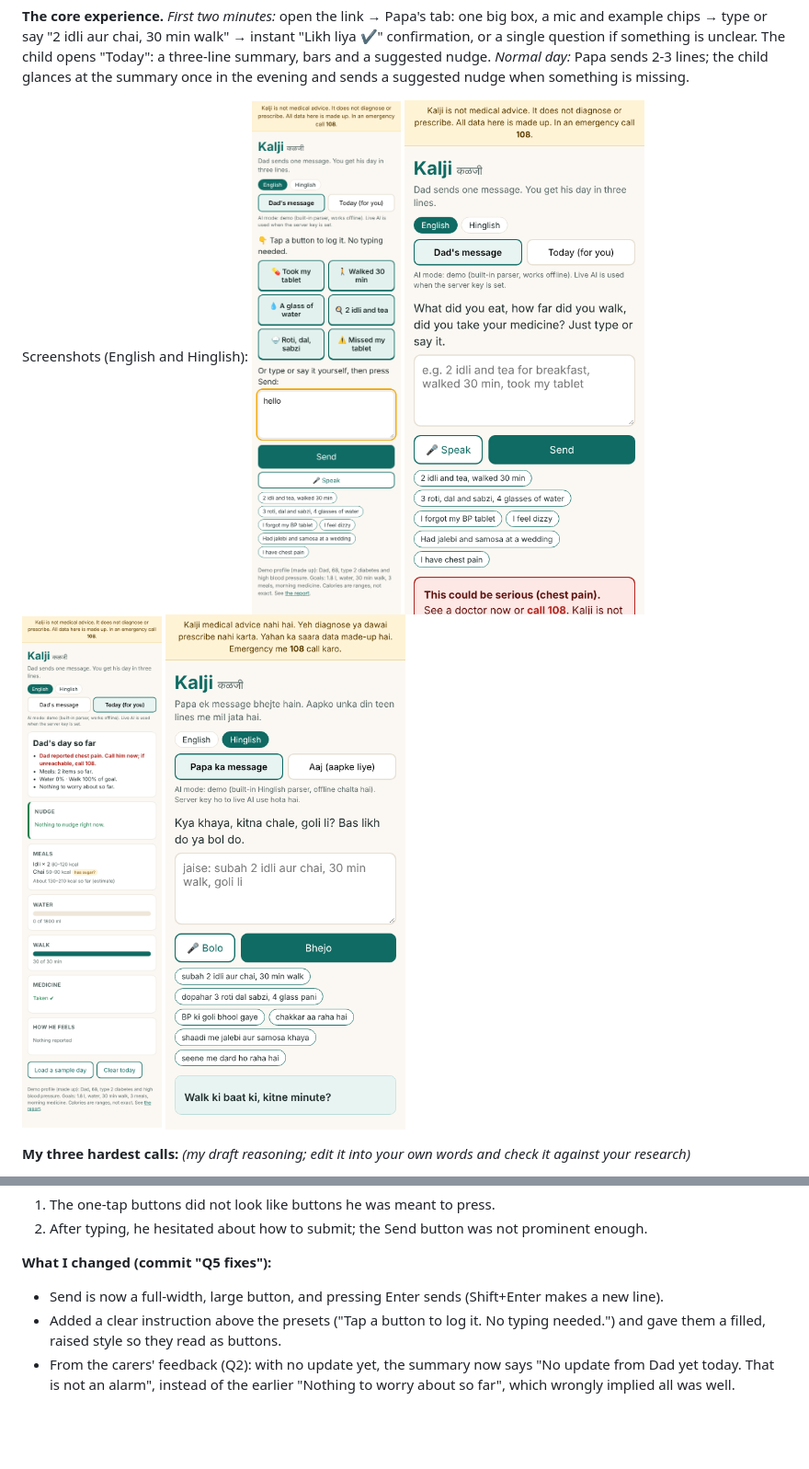
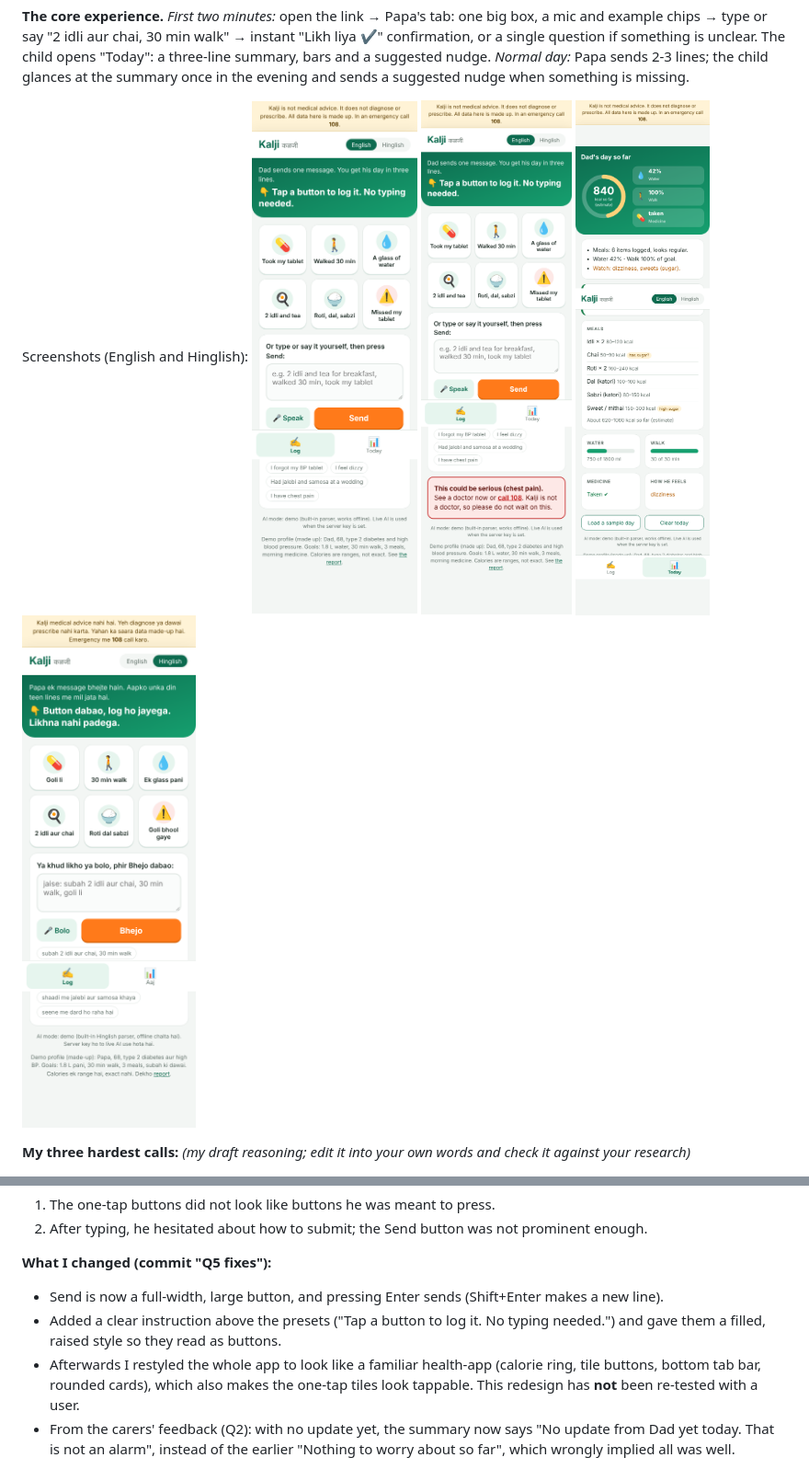
Before and after one commit to yashparulekar114-eng/Health-AI-app, a Markdown page: REPORT.md, 2 parts joined by grey strips. Shown at 92% size. GitHub-like rendering; pictures changed too: docs/screens/1-papa-message.png, docs/screens/2-red-flag.png, docs/screens/3-child-today.png; blank space fills up the shorter version.

```diff
--- a/REPORT.md
+++ b/REPORT.md
@@ -230,6 +230,7 @@ Screenshots (English and Hinglish): ![Dad's message](docs/screens/1-papa-message
 **What I changed (commit "Q5 fixes"):**
 - Send is now a full-width, large button, and pressing Enter sends (Shift+Enter makes a new line).
 - Added a clear instruction above the presets ("Tap a button to log it. No typing needed.") and gave them a filled, raised style so they read as buttons.
+- Afterwards I restyled the whole app to look like a familiar health-app (calorie ring, tile buttons, bottom tab bar, rounded cards), which also makes the one-tap tiles look tappable. This redesign has **not** been re-tested with a user.
 - From the carers' feedback (Q2): with no update yet, the summary now says "No update from Dad yet today. That is not an alarm", instead of the earlier "Nothing to worry about so far", which wrongly implied all was well.
 
 **What this does not show.** One tester ignored the presets, so my own call to build them (Q4, N06) is **not validated**. If a second tester also types, the presets should be cut or redesigned, and typing and voice remain the main path. I have not re-tested the new layout with him. A further limit: the tester used the app on his own; a real parent would send messages over weeks, and I have not tested that.
```
Also changed, not shown: 3 other files.
